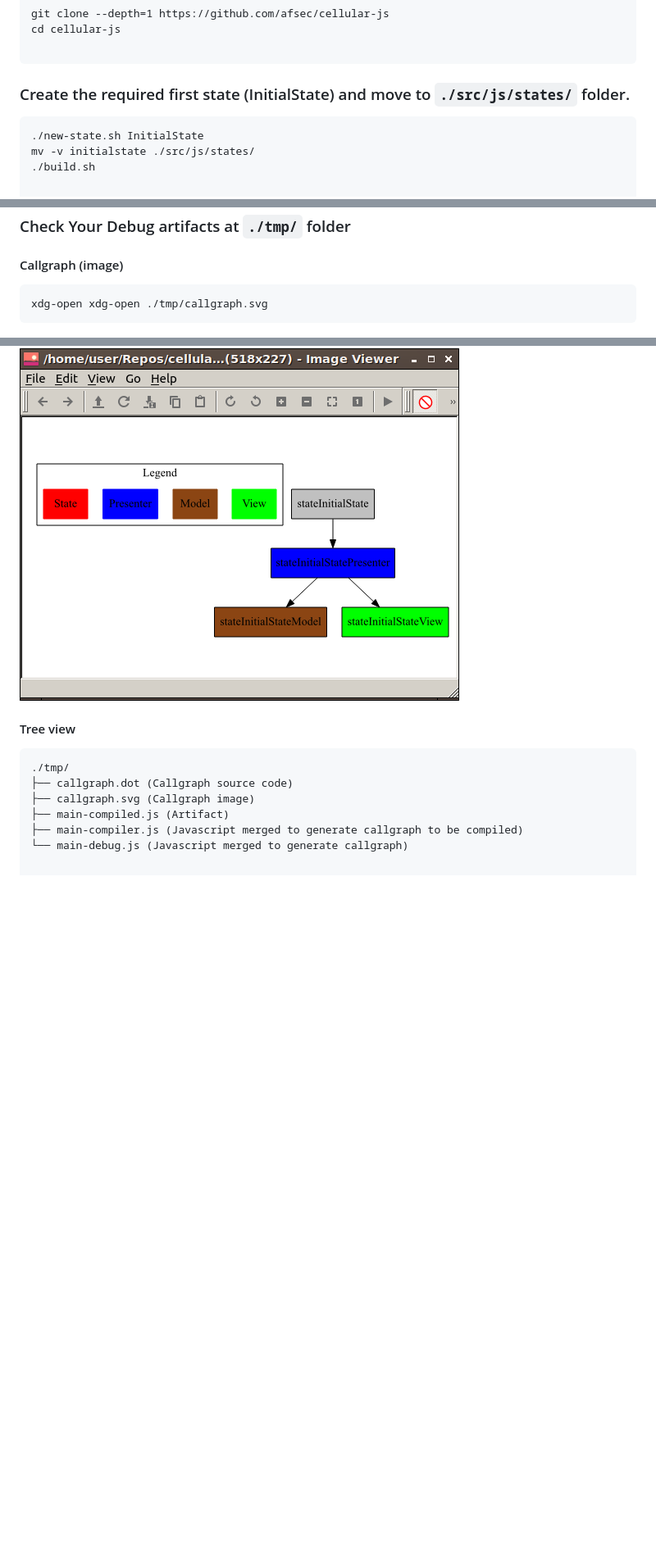
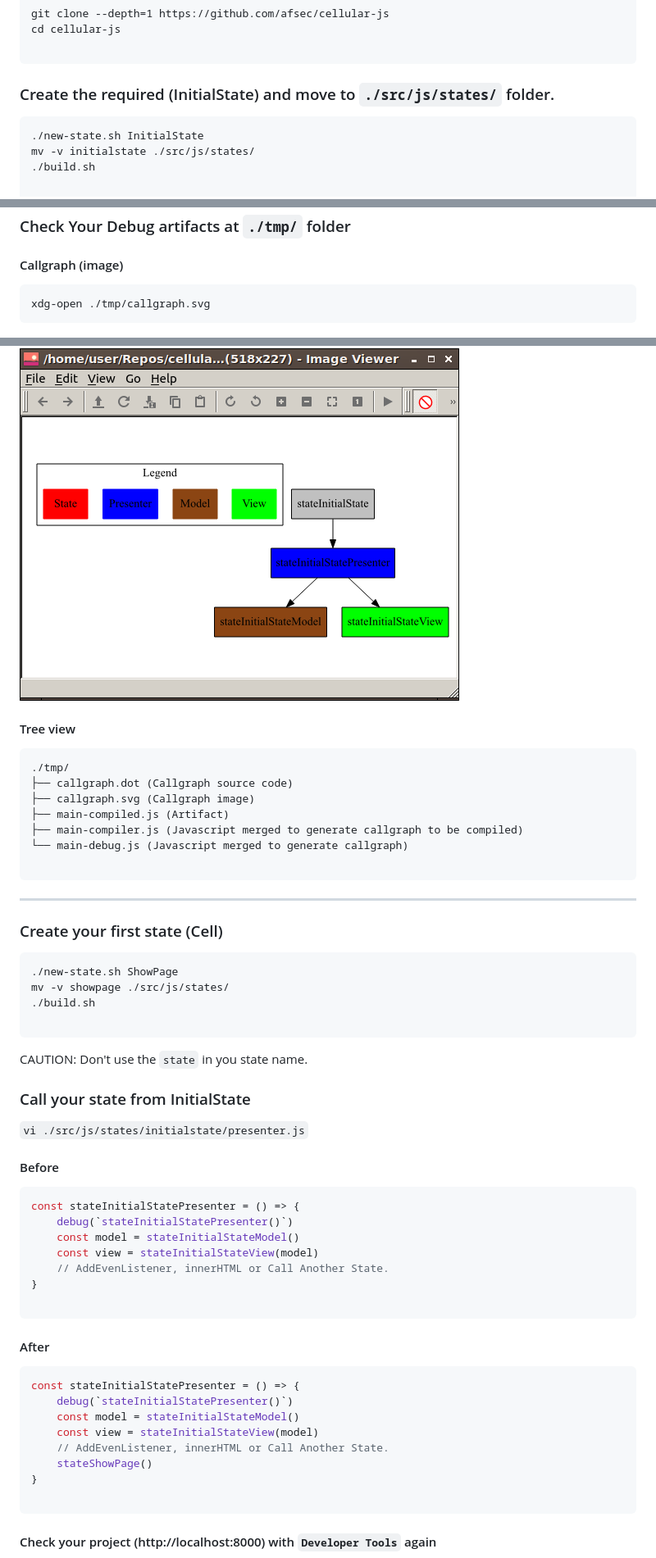
Before and after one commit to afsec/cellular-js, a Markdown page: README.md, 3 parts joined by grey strips. Shown: that part at 82% size. Rendered like a GitHub page; blank space fills up the shorter version.

Commit message:
more doc

````diff
--- a/README.md
+++ b/README.md
@@ -45,7 +45,7 @@ cd cellular-js
 
 ```
 
-### Create the required first state (InitialState) and move to `./src/js/states/` folder.
+### Create the required (InitialState) and move to `./src/js/states/` folder.
 
 ```
 ./new-state.sh InitialState
@@ -63,10 +63,9 @@ mv -v initialstate ./src/js/states/
 
 #### Callgraph (image)
 ```
-xdg-open xdg-open ./tmp/callgraph.svg
+xdg-open ./tmp/callgraph.svg
 ```
 ![Basic Callgraph](/docs/06-basic-callgraph.png?raw=true)
-
 
 
 #### Tree view
@@ -79,3 +78,48 @@ xdg-open xdg-open ./tmp/callgraph.svg
 └── main-debug.js (Javascript merged to generate callgraph)
 
 ```
+
+
+---
+
+### Create your first state (Cell)
+
+
+```
+./new-state.sh ShowPage
+mv -v showpage ./src/js/states/
+./build.sh
+
+```
+CAUTION: Don't use the `state` in you state name.
+
+
+### Call your state from InitialState
+`vi ./src/js/states/initialstate/presenter.js`
+
+#### Before
+```js
+const stateInitialStatePresenter = () => {
+    debug(`stateInitialStatePresenter()`)
+    const model = stateInitialStateModel()
+    const view = stateInitialStateView(model)
+    // AddEvenListener, innerHTML or Call Another State.
+}
+
+```
+
+
+#### After
+```js
+const stateInitialStatePresenter = () => {
+    debug(`stateInitialStatePresenter()`)
+    const model = stateInitialStateModel()
+    const view = stateInitialStateView(model)
+    // AddEvenListener, innerHTML or Call Another State.
+    stateShowPage()
+}
+
+```
+
+#### Check your project (http://localhost:8000) with `Developer Tools` again
+
````
Also changed, not shown: other parts of README.md (+1 -0 lines), docs/07-first-state.png (added).
